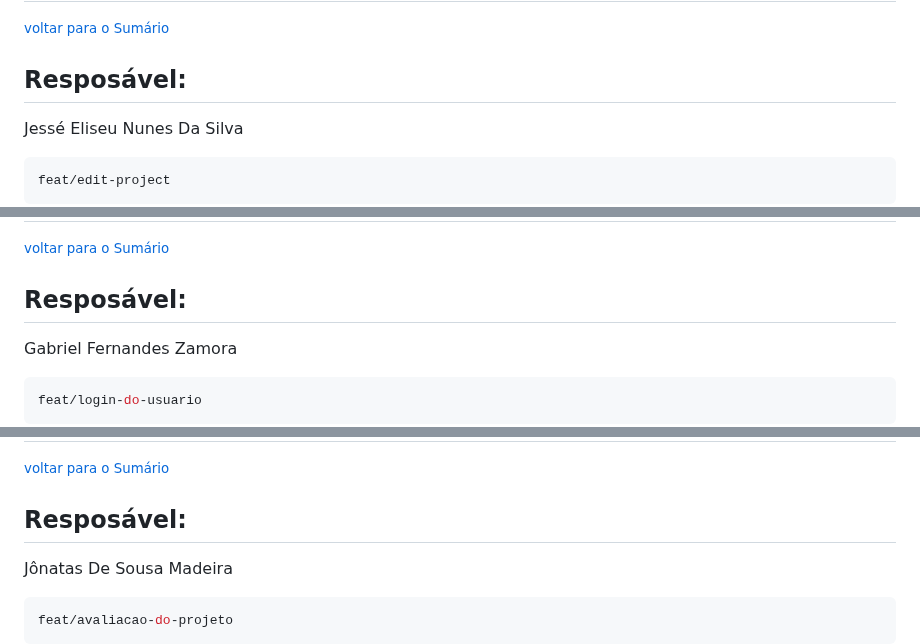
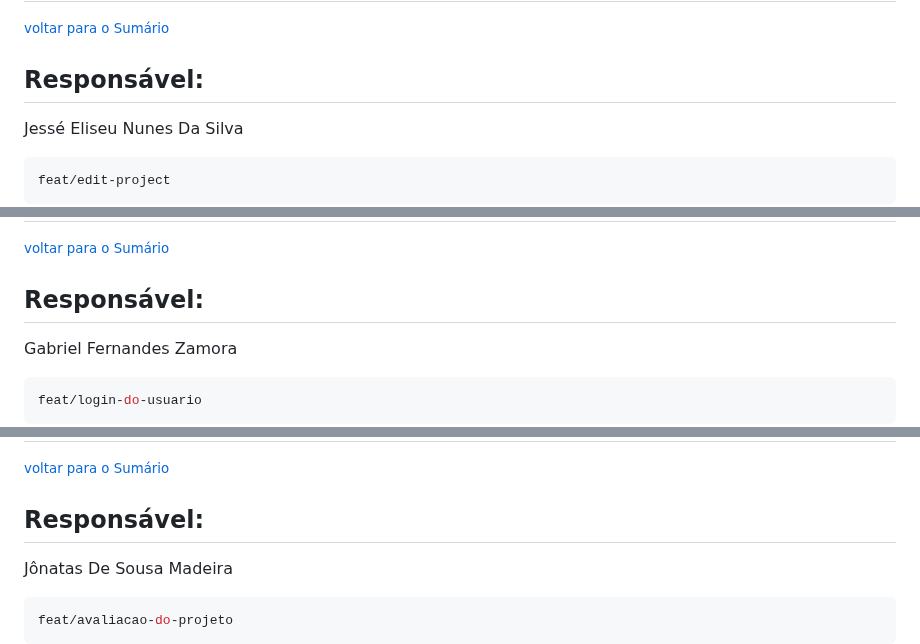
Before and after one commit to jessilver/Engenharia-de-Software-Gamyx, a Markdown page: iteracoes.md, 3 parts joined by grey strips. GitHub-like rendering.

````diff
--- a/iteracoes.md
+++ b/iteracoes.md
@@ -234,7 +234,7 @@ Critérios de Aceitação:
 # Editar projeto
 <small>[voltar para o Sumário](#Sumário)</small><br>
 
-## Resposável:
+## Responsável:
 Jessé Eliseu Nunes Da Silva
 
 ```bash
@@ -264,7 +264,7 @@ Critérios de Aceitação:
 # Deletar projeto
 <small>[voltar para o Sumário](#Sumário)</small><br>
 
-## Resposável:
+## Responsável:
 Gabriel Fernandes Zamora
 
 ```bash
@@ -310,7 +310,7 @@ Permitir que o usuário tenha acceso ao feed mais filtros de pesquisa de projeto
 <small>[voltar para o Sumário](#Sumário)</small><br>
 
 
-## Resposável:
+## Responsável:
 Jônatas De Sousa Madeira
 
 ```bash
````
Also changed, not shown: other parts of iteracoes.md (+9 -9 lines).
